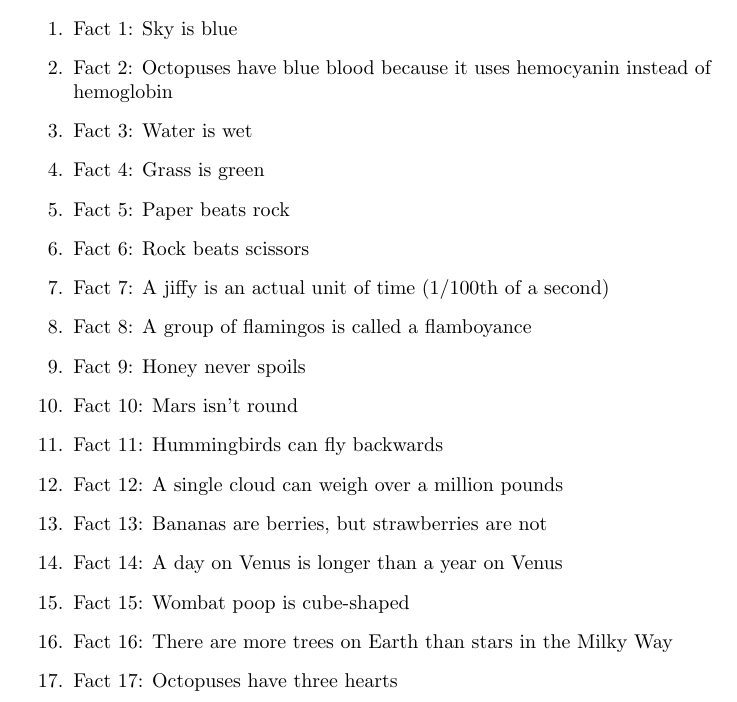
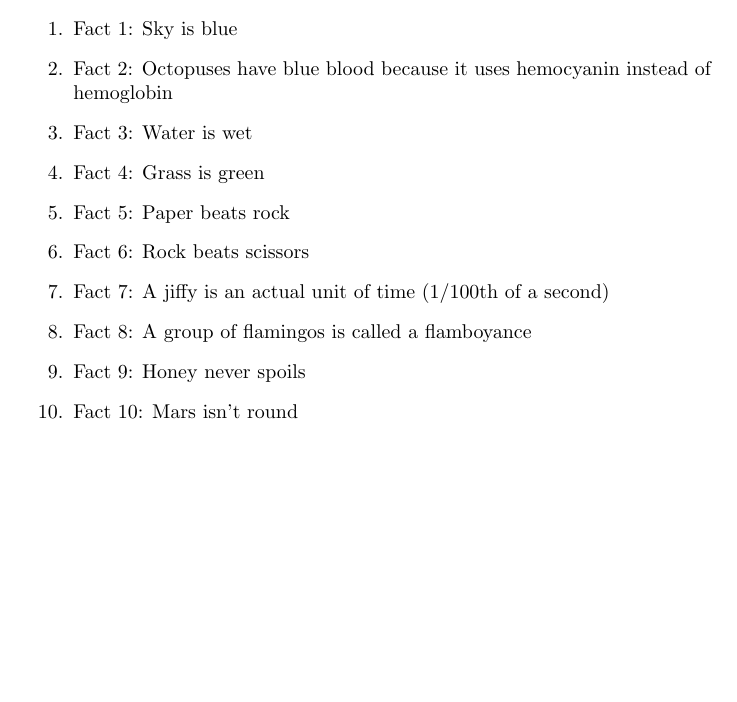
Before and after one commit to chuo-v/langgraph-workspace-agent-sandbox, a LaTeX document (latex/test-doc.tex): part of the page, cut so that both start at the same text, the shorter picture padded with empty space. Compiled offline with pdfLaTeX.

Commit message:
🤖 Update test-doc.tex: Remove facts 11 to 17 from random facts list.

```diff
--- a/latex/test-doc.tex
+++ b/latex/test-doc.tex
@@ -18,12 +18,5 @@ Here are some random facts:
     \item Fact 8: A group of flamingos is called a flamboyance
     \item Fact 9: Honey never spoils
     \item Fact 10: Mars isn't round
-    \item Fact 11: Hummingbirds can fly backwards
-    \item Fact 12: A single cloud can weigh over a million pounds
-    \item Fact 13: Bananas are berries, but strawberries are not
-    \item Fact 14: A day on Venus is longer than a year on Venus
-    \item Fact 15: Wombat poop is cube-shaped
-    \item Fact 16: There are more trees on Earth than stars in the Milky Way
-    \item Fact 17: Octopuses have three hearts
 \end{enumerate}
 \end{document}
```
Also changed, not shown: latex/test-doc.pdf.
